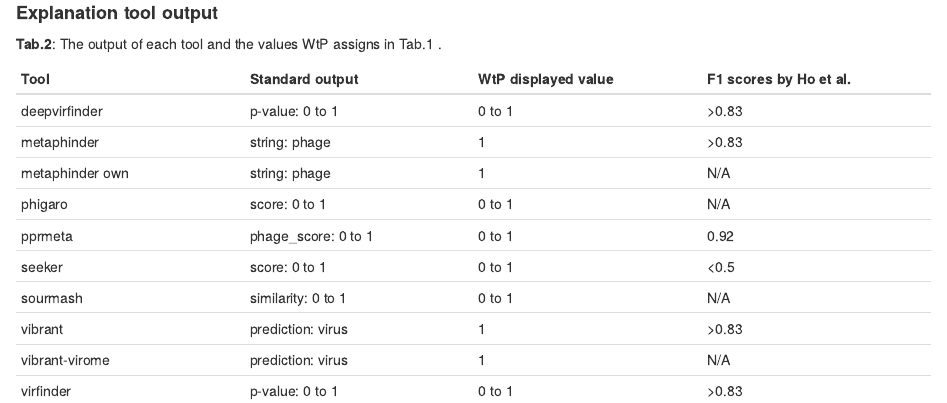
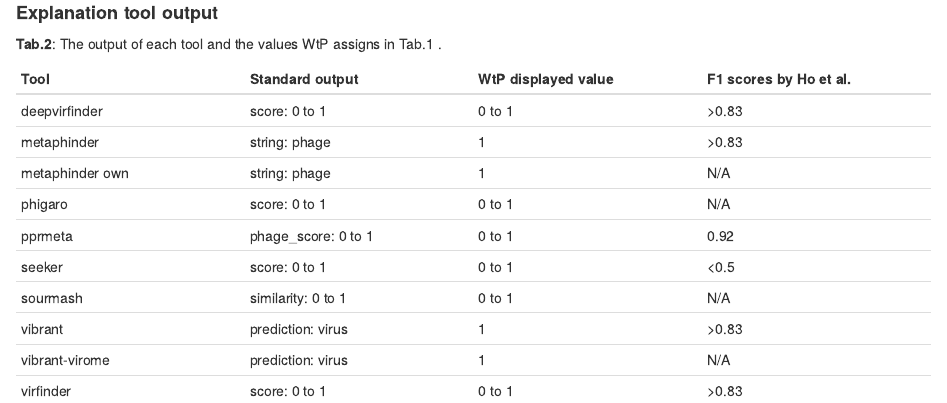
Before and after one commit to replikation/What_the_Phage, an R Markdown document (submodule_report/Heatmap_table.Rmd): the page in a window 1100 px wide, from 590 px down. Rendered offline with R 4.5, knitr and Pandoc, with nearby package versions; some code elsewhere in the file could not run offline.

Commit message:
added correct rm from issue #183 and added score instead of p-value to deepvirfinder and virfinder

```diff
--- a/submodule_report/Heatmap_table.Rmd
+++ b/submodule_report/Heatmap_table.Rmd
@@ -66,7 +66,7 @@ The tool's output and what WtP assigns are shown in the table below.
 
 Tool            | Standard output                     | WtP displayed value | F1 scores by Ho et al.
 |-|-|-|-|
-|deepvirfinder  | p-value: 0 to 1                      | 0 to 1      | >0.83
+|deepvirfinder  | score: 0 to 1                        | 0 to 1      | >0.83
 |metaphinder    | string: phage                        | 1           | >0.83
 |metaphinder own| string: phage                        | 1           | N/A
 |phigaro        | score: 0 to 1                        | 0 to 1      | N/A
@@ -75,7 +75,7 @@ Tool            | Standard output                     | WtP displayed value | F1
 |sourmash       | similarity: 0 to 1                   | 0 to 1      | N/A
 |vibrant        | prediction: virus                    | 1           | >0.83
 |vibrant-virome | prediction: virus                    | 1           | N/A
-|virfinder      | p-value: 0 to 1                      | 0 to 1      | >0.83
+|virfinder      | score: 0 to 1                        | 0 to 1      | >0.83
 |virnet         | score: 0 to 1                        | 0 to 1      | N/A
 |virsorter      | category 1, category 2, category 3   | 1, 0.5, 0   | >0.83
 |virsorter-virome|category 1, category 2, category 3   | 1, 0.5, 0   | N/A
```
Also changed, not shown: 1 other file.
